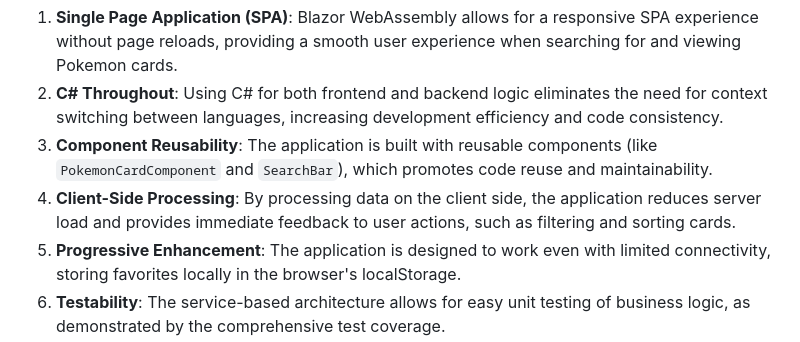
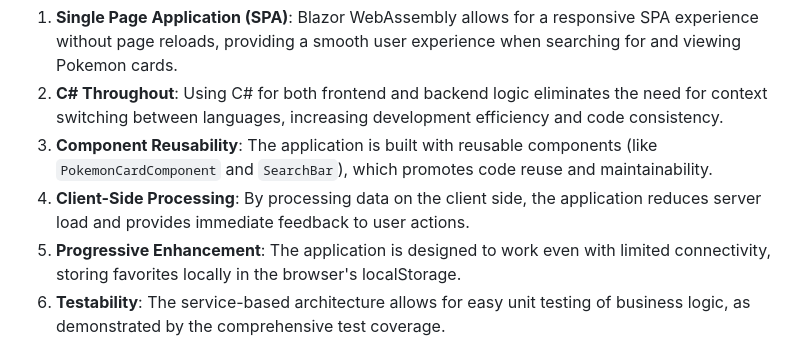
Before and after one commit to changzhiho/pokemon-tcg-app, a Markdown page: README.md, the part around the change. Rendered like a GitHub page.

```diff
--- a/README.md
+++ b/README.md
@@ -201,7 +201,7 @@ The Pokemon TCG App was developed using a component-based architecture with Blaz
 1. **Single Page Application (SPA)**: Blazor WebAssembly allows for a responsive SPA experience without page reloads, providing a smooth user experience when searching for and viewing Pokemon cards.
 2. **C# Throughout**: Using C# for both frontend and backend logic eliminates the need for context switching between languages, increasing development efficiency and code consistency.
 3. **Component Reusability**: The application is built with reusable components (like `PokemonCardComponent` and `SearchBar`), which promotes code reuse and maintainability.
-4. **Client-Side Processing**: By processing data on the client side, the application reduces server load and provides immediate feedback to user actions, such as filtering and sorting cards.
+4. **Client-Side Processing**: By processing data on the client side, the application reduces server load and provides immediate feedback to user actions.
 5. **Progressive Enhancement**: The application is designed to work even with limited connectivity, storing favorites locally in the browser's localStorage.
 6. **Testability**: The service-based architecture allows for easy unit testing of business logic, as demonstrated by the comprehensive test coverage.
 7. **Incremental Development**: The project was developed incrementally, starting with core functionality (API integration) and progressively adding features (favorites management, UI enhancements), allowing for regular validation and adjustment.
```
